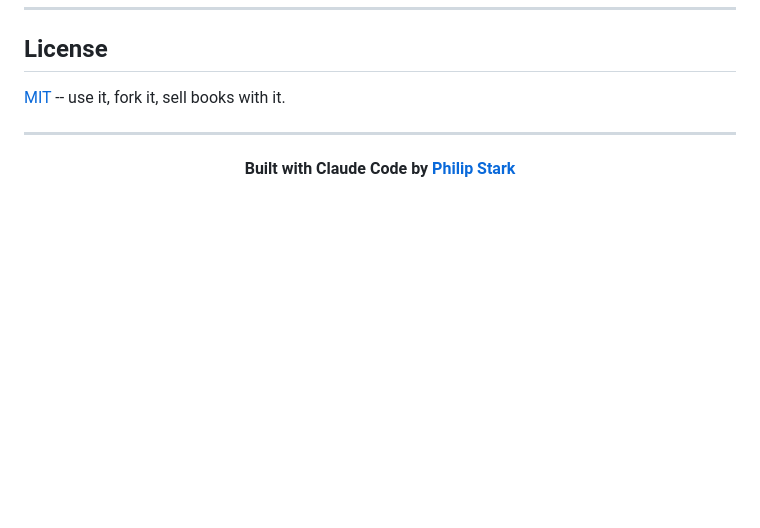
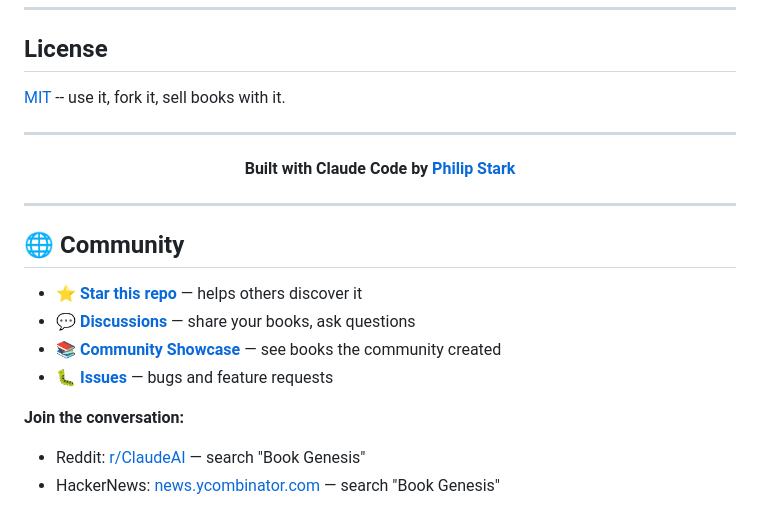
Before and after one commit to PhilipStark/book-genesis, a Markdown page: README.md, the part around the change. Drawn GitHub-style; blank space fills up the shorter version.

Commit message:
Add community section to README 🌐

```diff
--- a/README.md
+++ b/README.md
@@ -421,3 +421,16 @@ See [CONTRIBUTING.md](.github/CONTRIBUTING.md) for guidelines. Open an issue bef
 <p align="center">
   <strong>Built with Claude Code by <a href="https://github.com/PhilipStark">Philip Stark</a></strong>
 </p>
+
+---
+
+## 🌐 Community
+
+- ⭐ **[Star this repo](https://github.com/PhilipStark/book-genesis)** — helps others discover it
+- 💬 **[Discussions](https://github.com/PhilipStark/book-genesis/discussions)** — share your books, ask questions
+- 📚 **[Community Showcase](https://github.com/PhilipStark/book-genesis/discussions/4)** — see books the community created
+- 🐛 **[Issues](https://github.com/PhilipStark/book-genesis/issues)** — bugs and feature requests
+
+**Join the conversation:**
+- Reddit: [r/ClaudeAI](https://reddit.com/r/ClaudeAI) — search "Book Genesis"
+- HackerNews: [news.ycombinator.com](https://news.ycombinator.com) — search "Book Genesis"
```
